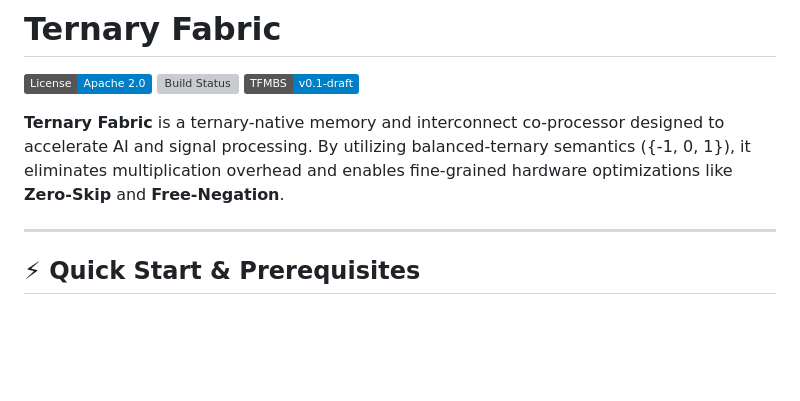
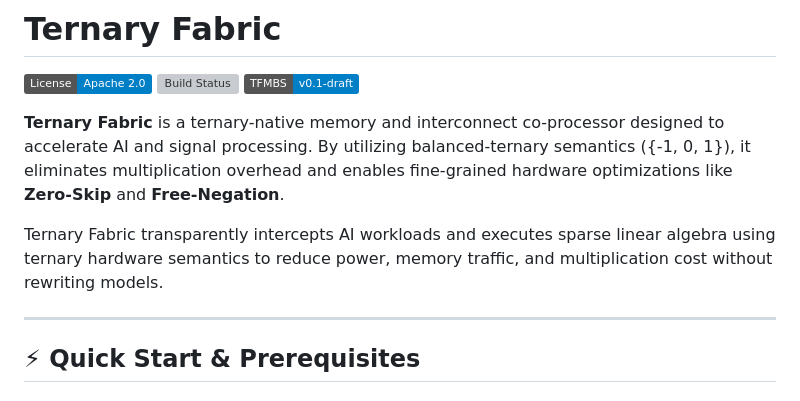
Before and after one commit to t81dev/ternary-fabric, a Markdown page: README.md, the part around the change. Drawn GitHub-style; badges without logos; blank space fills up the shorter version; grey boxes are pictures that could not be loaded.

```diff
--- a/README.md
+++ b/README.md
@@ -5,6 +5,8 @@
 [![TFMBS Version](https://img.shields.io/badge/TFMBS-v0.1--draft-blue.svg)](include/tfmbs.h)
 
 **Ternary Fabric** is a ternary-native memory and interconnect co-processor designed to accelerate AI and signal processing. By utilizing balanced-ternary semantics ({-1, 0, 1}), it eliminates multiplication overhead and enables fine-grained hardware optimizations like **Zero-Skip** and **Free-Negation**.
+
+Ternary Fabric transparently intercepts AI workloads and executes sparse linear algebra using ternary hardware semantics to reduce power, memory traffic, and multiplication cost without rewriting models.
 
 ---
 
```
